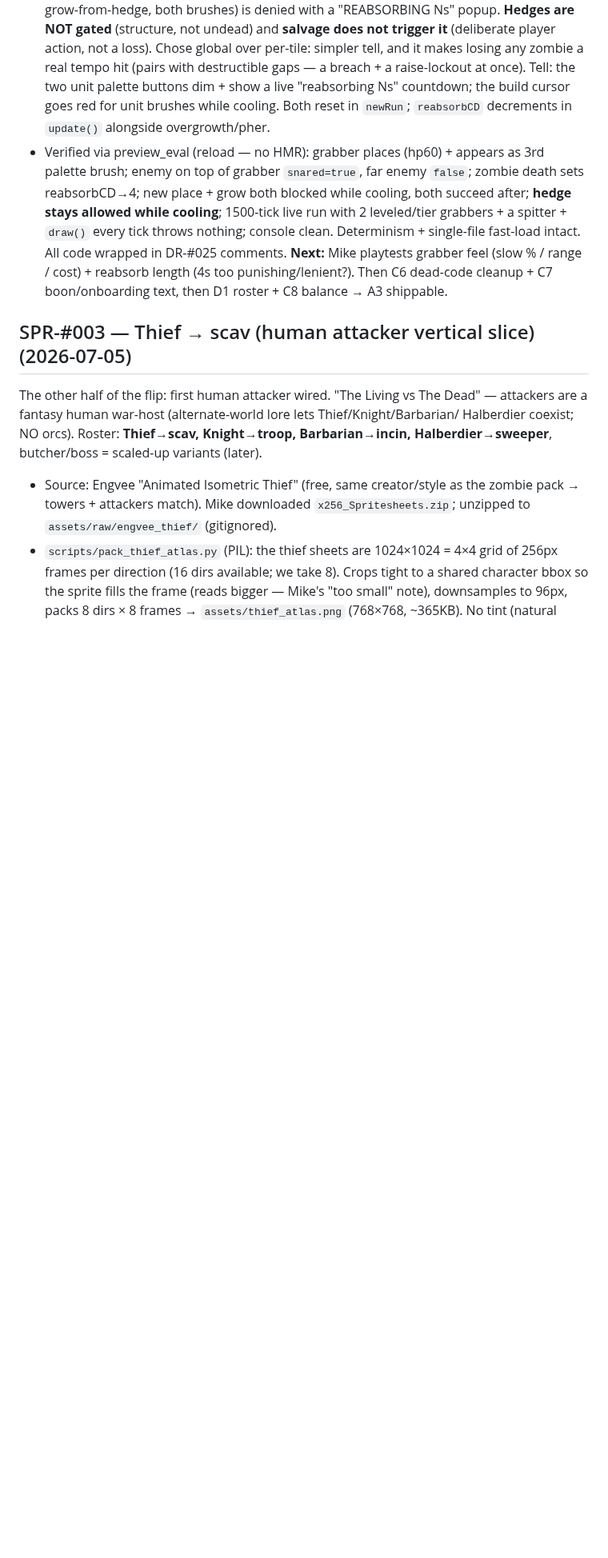
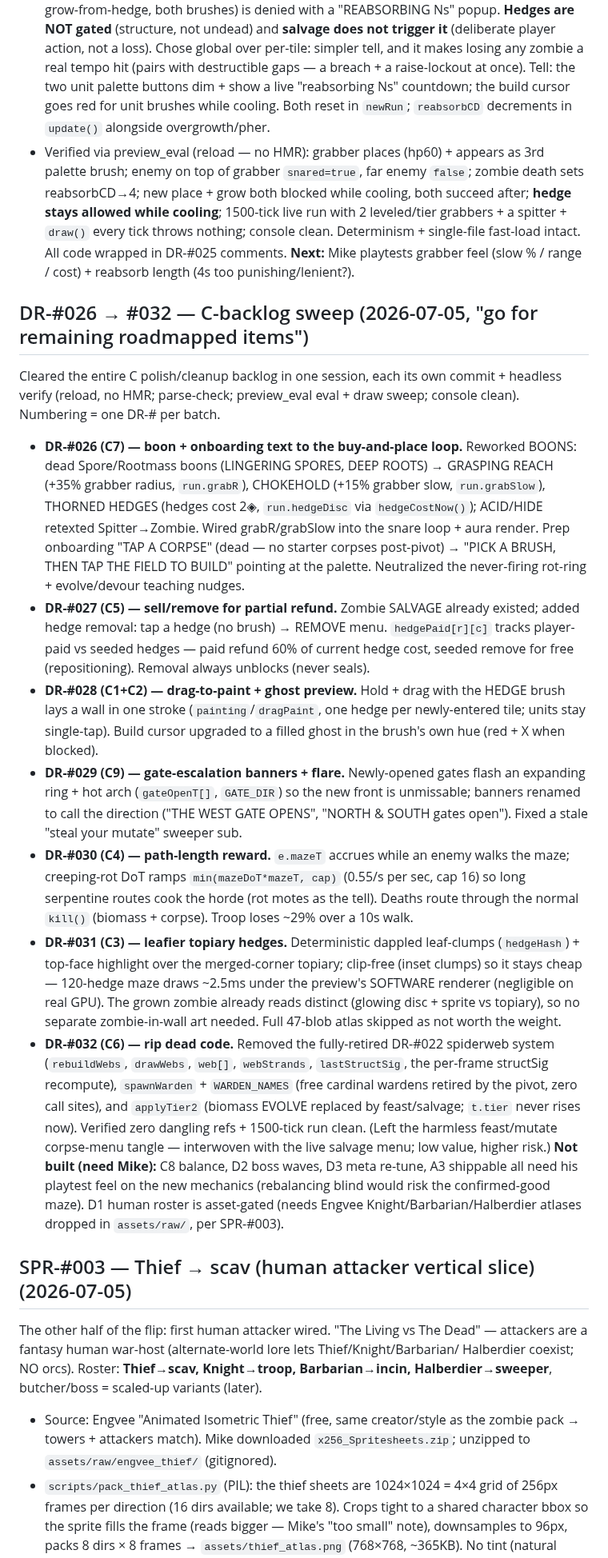
Before and after one commit to michaelnocito/play-area, a Markdown page: deadroot/DEADROOT_DEV_NOTES.md, the part around the change. Shown at 80% size. Rendered like a GitHub page; blank space fills up the shorter version.

Commit message:
DR-#026-032: document C-backlog sweep; update handoff roadmap statuses

```diff
--- a/deadroot/DEADROOT_DEV_NOTES.md
+++ b/deadroot/DEADROOT_DEV_NOTES.md
@@ -739,7 +739,41 @@ Two requested depth adds on top of the confirmed-good 2-wide maze (Mike playtest
   live run with 2 leveled/tier grabbers + a spitter + `draw()` every tick throws nothing; console clean.
   Determinism + single-file fast-load intact. All code wrapped in DR-#025 comments.
 **Next:** Mike playtests grabber feel (slow % / range / cost) + reabsorb length (4s too punishing/lenient?).
-Then C6 dead-code cleanup + C7 boon/onboarding text, then D1 roster + C8 balance → A3 shippable.
+
+## DR-#026 → #032 — C-backlog sweep (2026-07-05, "go for remaining roadmapped items")
+Cleared the entire C polish/cleanup backlog in one session, each its own commit + headless verify (reload,
+no HMR; parse-check; preview_eval eval + draw sweep; console clean). Numbering = one DR-# per batch.
+- **DR-#026 (C7) — boon + onboarding text to the buy-and-place loop.** Reworked BOONS: dead Spore/Rootmass
+  boons (LINGERING SPORES, DEEP ROOTS) → GRASPING REACH (+35% grabber radius, `run.grabR`), CHOKEHOLD
+  (+15% grabber slow, `run.grabSlow`), THORNED HEDGES (hedges cost 2◈, `run.hedgeDisc` via `hedgeCostNow()`);
+  ACID/HIDE retexted Spitter→Zombie. Wired grabR/grabSlow into the snare loop + aura render. Prep onboarding
+  "TAP A CORPSE" (dead — no starter corpses post-pivot) → "PICK A BRUSH, THEN TAP THE FIELD TO BUILD" pointing
+  at the palette. Neutralized the never-firing rot-ring + evolve/devour teaching nudges.
+- **DR-#027 (C5) — sell/remove for partial refund.** Zombie SALVAGE already existed; added hedge removal:
+  tap a hedge (no brush) → REMOVE menu. `hedgePaid[r][c]` tracks player-paid vs seeded hedges — paid refund
+  60% of current hedge cost, seeded remove for free (repositioning). Removal always unblocks (never seals).
+- **DR-#028 (C1+C2) — drag-to-paint + ghost preview.** Hold + drag with the HEDGE brush lays a wall in one
+  stroke (`painting`/`dragPaint`, one hedge per newly-entered tile; units stay single-tap). Build cursor
+  upgraded to a filled ghost in the brush's own hue (red + X when blocked).
+- **DR-#029 (C9) — gate-escalation banners + flare.** Newly-opened gates flash an expanding ring + hot arch
+  (`gateOpenT[]`, `GATE_DIR`) so the new front is unmissable; banners renamed to call the direction ("THE WEST
+  GATE OPENS", "NORTH & SOUTH gates open"). Fixed a stale "steal your mutate" sweeper sub.
+- **DR-#030 (C4) — path-length reward.** `e.mazeT` accrues while an enemy walks the maze; creeping-rot DoT
+  ramps `min(mazeDoT*mazeT, cap)` (0.55/s per sec, cap 16) so long serpentine routes cook the horde (rot motes
+  as the tell). Deaths route through the normal `kill()` (biomass + corpse). Troop loses ~29% over a 10s walk.
+- **DR-#031 (C3) — leafier topiary hedges.** Deterministic dappled leaf-clumps (`hedgeHash`) + top-face
+  highlight over the merged-corner topiary; clip-free (inset clumps) so it stays cheap — 120-hedge maze draws
+  ~2.5ms under the preview's SOFTWARE renderer (negligible on real GPU). The grown zombie already reads distinct
+  (glowing disc + sprite vs topiary), so no separate zombie-in-wall art needed. Full 47-blob atlas skipped as
+  not worth the weight.
+- **DR-#032 (C6) — rip dead code.** Removed the fully-retired DR-#022 spiderweb system (`rebuildWebs`,
+  `drawWebs`, `web[]`, `webStrands`, `lastStructSig`, the per-frame structSig recompute), `spawnWarden` +
+  `WARDEN_NAMES` (free cardinal wardens retired by the pivot, zero call sites), and `applyTier2` (biomass EVOLVE
+  replaced by feast/salvage; `t.tier` never rises now). Verified zero dangling refs + 1500-tick run clean.
+  (Left the harmless feast/mutate corpse-menu tangle — interwoven with the live salvage menu; low value, higher risk.)
+**Not built (need Mike):** C8 balance, D2 boss waves, D3 meta re-tune, A3 shippable all need his playtest feel on
+the new mechanics (rebalancing blind would risk the confirmed-good maze). D1 human roster is asset-gated (needs
+Engvee Knight/Barbarian/Halberdier atlases dropped in `assets/raw/`, per SPR-#003).
 
 ## SPR-#003 — Thief → scav (human attacker vertical slice) (2026-07-05)
 The other half of the flip: first human attacker wired. "The Living vs The Dead" —
```
Also changed, not shown: deadroot/DEADROOT_HANDOFF.md (+26 -23 lines).
